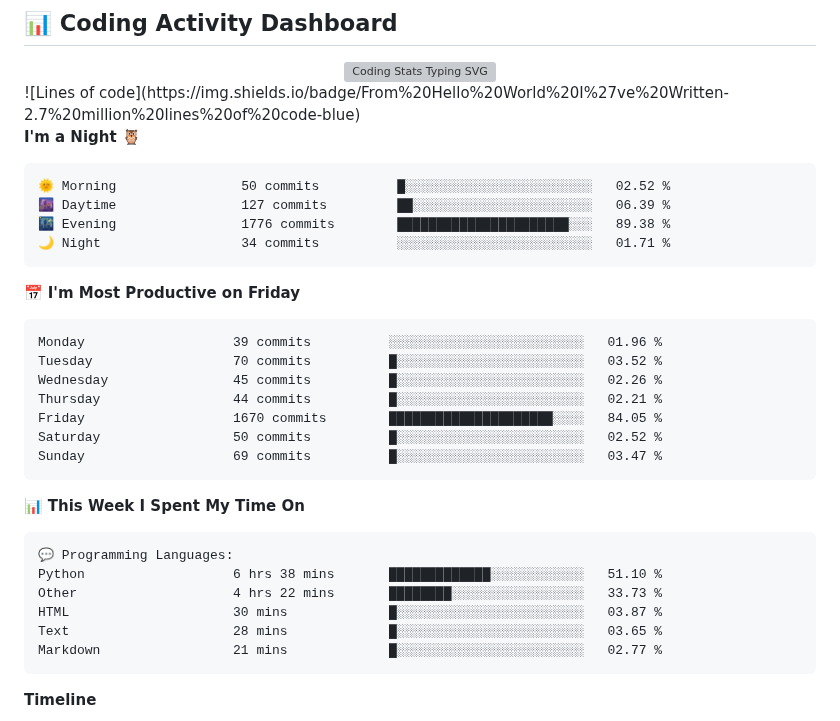
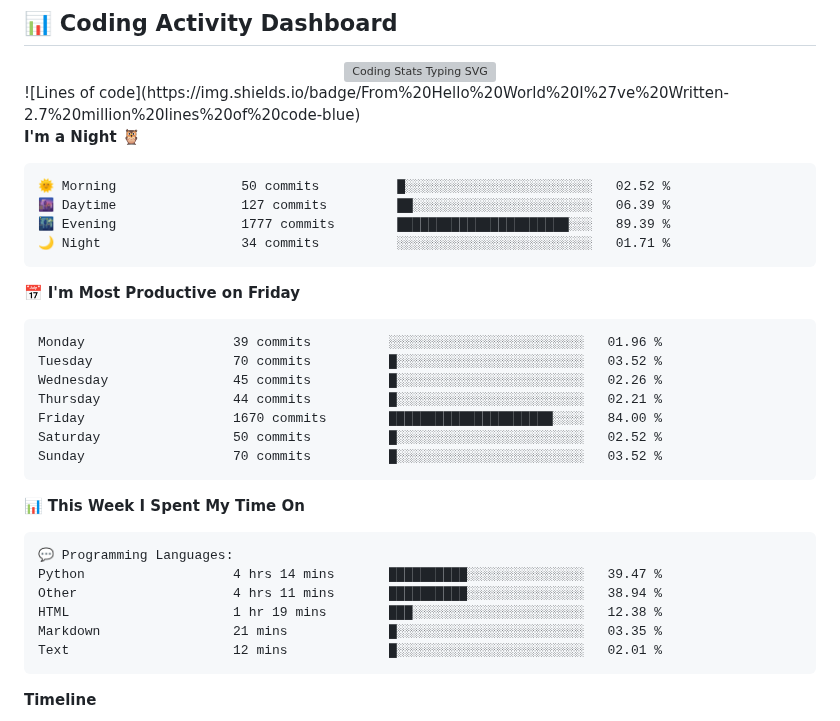
Before and after one commit to Arshnoor-Singh-Sohi/Arshnoor-Singh-Sohi, a Markdown page: README.md, the part around the change. GitHub-like rendering; grey boxes are pictures that could not be loaded.

Commit message:
Updated with Dev Metrics

````diff
--- a/README.md
+++ b/README.md
@@ -186,7 +186,7 @@
 ```text
 🌞 Morning                50 commits          █░░░░░░░░░░░░░░░░░░░░░░░░   02.52 %
 🌆 Daytime                127 commits         ██░░░░░░░░░░░░░░░░░░░░░░░   06.39 %
-🌃 Evening                1776 commits        ██████████████████████░░░   89.38 %
+🌃 Evening                1777 commits        ██████████████████████░░░   89.39 %
 🌙 Night                  34 commits          ░░░░░░░░░░░░░░░░░░░░░░░░░   01.71 %
 ```
 📅 **I'm Most Productive on Friday**
@@ -196,9 +196,9 @@ Monday                   39 commits          ░░░░░░░░░░░
 Tuesday                  70 commits          █░░░░░░░░░░░░░░░░░░░░░░░░   03.52 %
 Wednesday                45 commits          █░░░░░░░░░░░░░░░░░░░░░░░░   02.26 %
 Thursday                 44 commits          █░░░░░░░░░░░░░░░░░░░░░░░░   02.21 %
-Friday                   1670 commits        █████████████████████░░░░   84.05 %
+Friday                   1670 commits        █████████████████████░░░░   84.00 %
 Saturday                 50 commits          █░░░░░░░░░░░░░░░░░░░░░░░░   02.52 %
-Sunday                   69 commits          █░░░░░░░░░░░░░░░░░░░░░░░░   03.47 %
+Sunday                   70 commits          █░░░░░░░░░░░░░░░░░░░░░░░░   03.52 %
 ```
 
 
@@ -206,11 +206,11 @@ Sunday                   69 commits          █░░░░░░░░░░
 
 ```text
 💬 Programming Languages:
-Python                   6 hrs 38 mins       █████████████░░░░░░░░░░░░   51.10 %
-Other                    4 hrs 22 mins       ████████░░░░░░░░░░░░░░░░░   33.73 %
-HTML                     30 mins             █░░░░░░░░░░░░░░░░░░░░░░░░   03.87 %
-Text                     28 mins             █░░░░░░░░░░░░░░░░░░░░░░░░   03.65 %
-Markdown                 21 mins             █░░░░░░░░░░░░░░░░░░░░░░░░   02.77 %
+Python                   4 hrs 14 mins       ██████████░░░░░░░░░░░░░░░   39.47 %
+Other                    4 hrs 11 mins       ██████████░░░░░░░░░░░░░░░   38.94 %
+HTML                     1 hr 19 mins        ███░░░░░░░░░░░░░░░░░░░░░░   12.38 %
+Markdown                 21 mins             █░░░░░░░░░░░░░░░░░░░░░░░░   03.35 %
+Text                     12 mins             █░░░░░░░░░░░░░░░░░░░░░░░░   02.01 %
 ```
 
 **Timeline**
````
Also changed, not shown: assets/bar_graph.png.
